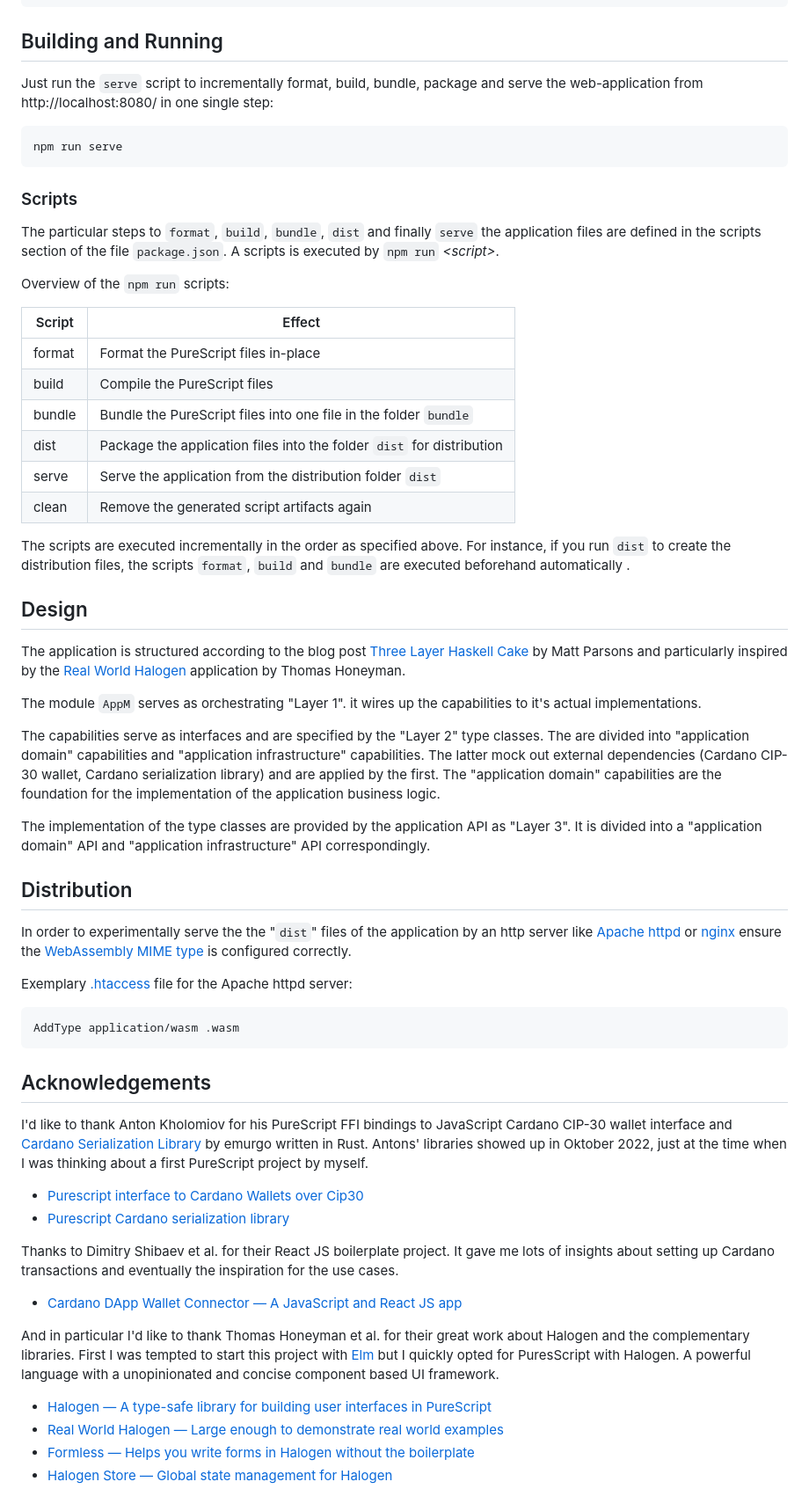
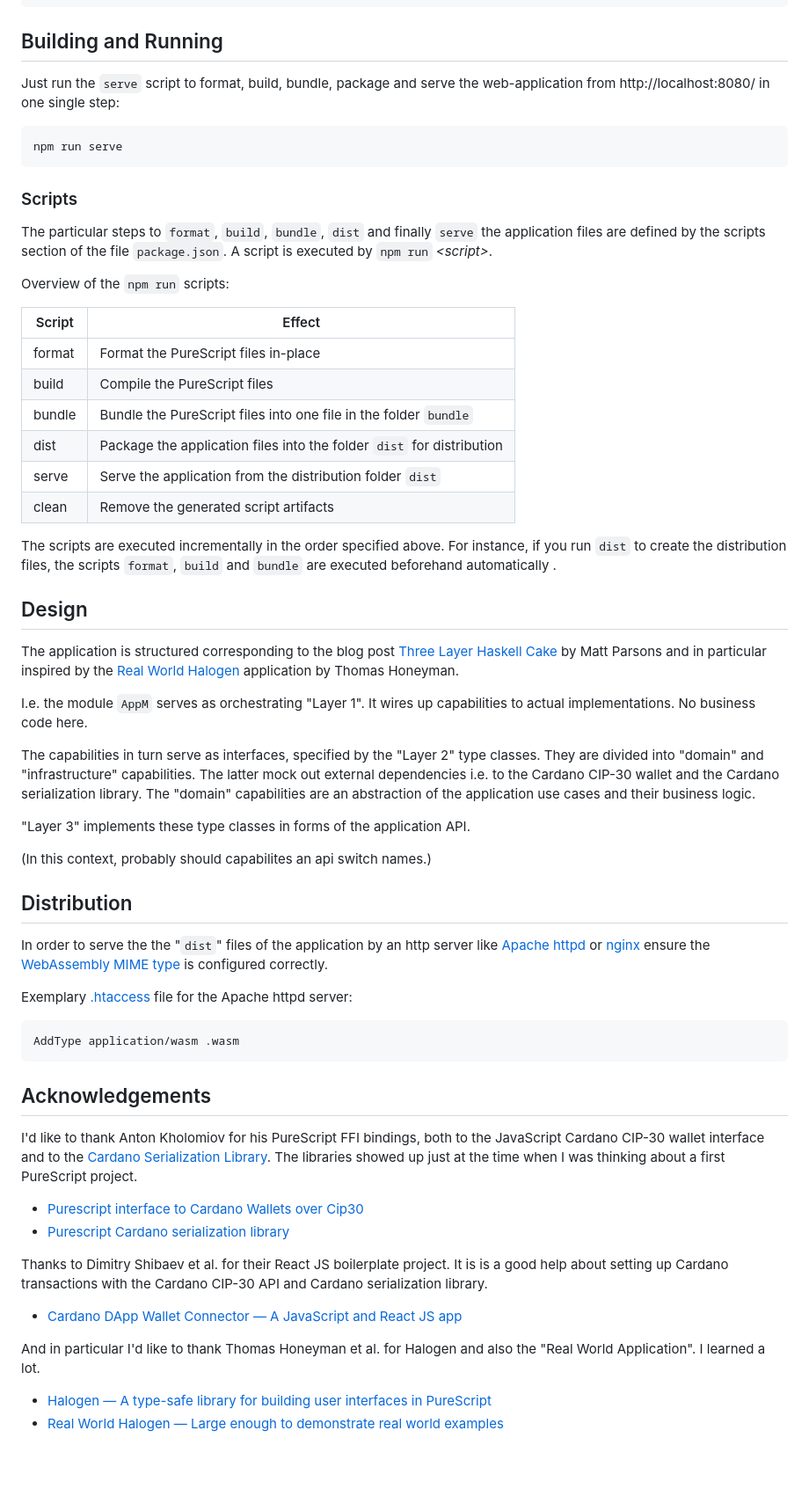
Before and after one commit to dduehr/purescript-cardano-dapp-webfrontend, a Markdown page: README.md, the part around one of its changes. Shown at 88% size. Drawn GitHub-style; blank space fills up the shorter version.

Commit message:
README.md revised

````diff
--- a/README.md
+++ b/README.md
@@ -40,7 +40,7 @@ npm install
 
 ## Building and Running
 
-Just run the `serve` script to incrementally format, build, bundle, package and serve the web-application from http://localhost:8080/ in one single step:
+Just run the `serve` script to format, build, bundle, package and serve the web-application from http://localhost:8080/ in one single step:
 
 ```console
 npm run serve
@@ -48,7 +48,7 @@ npm run serve
 
 ### Scripts
 
-The particular steps to `format`, `build`, `bundle`, `dist` and finally `serve` the application files are defined in the scripts section of the file `package.json`. A scripts is executed by `npm run` *\<script\>*.
+The particular steps to `format`, `build`, `bundle`, `dist` and finally `serve` the application files are defined by the scripts section of the file `package.json`. A script is executed by `npm run` *\<script\>*.
 
 Overview of the `npm run` scripts:
 
@@ -59,23 +59,25 @@ Overview of the `npm run` scripts:
 | bundle | Bundle the PureScript files into one file in the folder `bundle` |
 | dist | Package the application files into the folder `dist` for distribution |
 | serve | Serve the application from the distribution folder `dist` |
-| clean | Remove the generated script artifacts again |
+| clean | Remove the generated script artifacts |
 
-The scripts are executed incrementally in the order as specified above. For instance, if you run `dist` to create the distribution files, the scripts `format`, `build` and `bundle` are executed beforehand automatically .
+The scripts are executed incrementally in the order specified above. For instance, if you run `dist` to create the distribution files, the scripts `format`, `build` and `bundle` are executed beforehand automatically .
 
 ## Design
 
-The application is structured according to the blog post [Three Layer Haskell Cake](https://www.parsonsmatt.org/2018/03/22/three_layer_haskell_cake.html) by Matt Parsons and particularly inspired by the [Real World Halogen](https://github.com/thomashoneyman/purescript-halogen-realworld) application by Thomas Honeyman.
+The application is structured corresponding to the blog post [Three Layer Haskell Cake](https://www.parsonsmatt.org/2018/03/22/three_layer_haskell_cake.html) by Matt Parsons and in particular inspired by the [Real World Halogen](https://github.com/thomashoneyman/purescript-halogen-realworld) application by Thomas Honeyman.
 
-The module `AppM` serves as orchestrating "Layer 1". it wires up the capabilities to it's actual implementations.
+I.e. the module `AppM` serves as orchestrating "Layer 1". It wires up capabilities to actual implementations. No business code here.
 
-The capabilities serve as interfaces and are specified by the "Layer 2" type classes. The are divided into "application domain" capabilities and "application infrastructure" capabilities. The latter mock out external dependencies (Cardano CIP-30 wallet, Cardano serialization library) and are applied by the first. The "application domain" capabilities are the foundation for the implementation of the application business logic.
+The capabilities in turn serve as interfaces, specified by the "Layer 2" type classes. They are divided into "domain" and "infrastructure" capabilities. The latter mock out external dependencies i.e. to the Cardano CIP-30 wallet and the Cardano serialization library. The "domain" capabilities are an abstraction of the application use cases and their business logic.
 
-The implementation of the type classes are provided by the application API as "Layer 3". It is divided into a "application domain" API and "application infrastructure" API correspondingly.
+"Layer 3" implements these type classes in forms of the application API.
+
+(In this context, probably should capabilites an api switch names.)
 
 ## Distribution
 
-In order to experimentally serve the the "`dist`" files of the application by an http server like [Apache httpd](https://httpd.apache.org/) or [nginx](https://www.nginx.com/) ensure the [WebAssembly MIME type](https://www.iana.org/assignments/media-types/application/wasm) is configured correctly.
+In order to serve the the "`dist`" files of the application by an http server like [Apache httpd](https://httpd.apache.org/) or [nginx](https://www.nginx.com/) ensure the [WebAssembly MIME type](https://www.iana.org/assignments/media-types/application/wasm) is configured correctly.
 
 Exemplary [.htaccess](https://httpd.apache.org/docs/2.4/howto/htaccess.html) file for the Apache httpd server:
 
@@ -84,18 +86,16 @@ AddType application/wasm .wasm
 ```
 ## Acknowledgements
 
-I'd like to thank Anton Kholomiov for his PureScript FFI bindings to JavaScript Cardano CIP-30 wallet interface and [Cardano Serialization Library](https://github.com/Emurgo/cardano-serialization-lib) by emurgo written in Rust. Antons' libraries showed up in Oktober 2022, just at the time when I was thinking about a first PureScript project by myself.
+I'd like to thank Anton Kholomiov for his PureScript FFI bindings, both to the JavaScript Cardano CIP-30 wallet interface and to the [Cardano Serialization Library](https://github.com/Emurgo/cardano-serialization-lib). The libraries showed up just at the time when I was thinking about a first PureScript project.
 
 * [Purescript interface to Cardano Wallets over Cip30](https://github.com/anton-k/purescript-cip30)
 * [Purescript Cardano serialization library](https://github.com/anton-k/purescript-cardano-serialization-lib)
 
-Thanks to Dimitry Shibaev et al. for their React JS boilerplate project. It gave me lots of insights about setting up Cardano transactions and eventually the inspiration for the use cases.
+Thanks to Dimitry Shibaev et al. for their React JS boilerplate project. It is is a good help about setting up Cardano transactions with the Cardano CIP-30 API and Cardano serialization library.
 
 * [Cardano DApp Wallet Connector — A JavaScript and React JS app](https://github.com/dynamicstrategies/cardano-wallet-connector)
 
-And in particular I'd like to thank Thomas Honeyman et al. for their great work about Halogen and the complementary libraries. First I was tempted to start this project with [Elm](https://guide.elm-lang.org/) but I quickly opted for PuresScript with Halogen. A powerful language with a  unopinionated and concise component based UI framework.
+And in particular I'd like to thank Thomas Honeyman et al. for Halogen and also the "Real World Application". I learned a lot.
 
 * [Halogen — A type-safe library for building user interfaces in PureScript](https://github.com/purescript-halogen/purescript-halogen)
 * [Real World Halogen — Large enough to demonstrate real world examples](https://github.com/thomashoneyman/purescript-halogen-realworld)
-* [Formless — Helps you write forms in Halogen without the boilerplate](https://github.com/thomashoneyman/purescript-halogen-formless)
-* [Halogen Store — Global state management for Halogen](https://github.com/thomashoneyman/purescript-halogen-store)
````
Also changed, not shown: other parts of README.md (+2 -2 lines).
